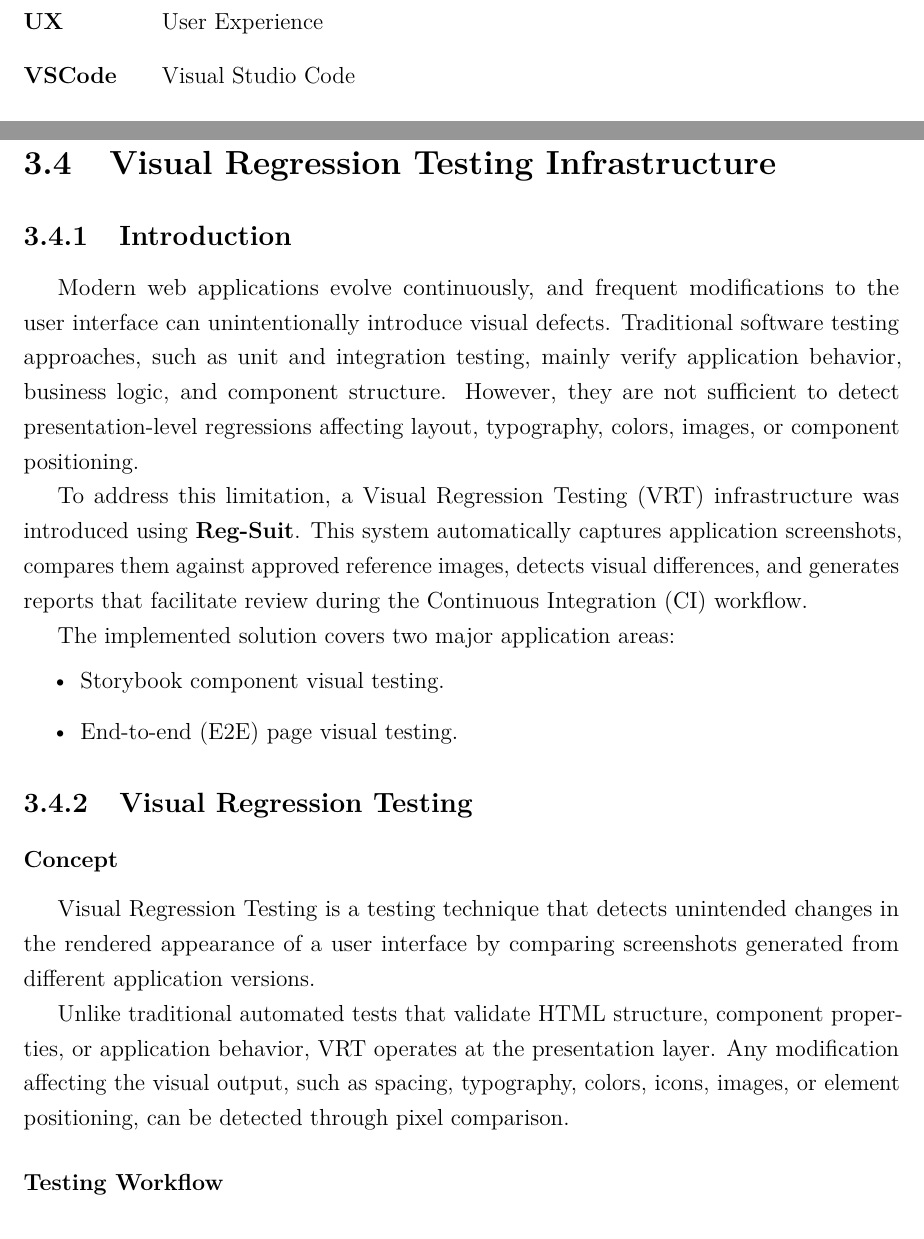
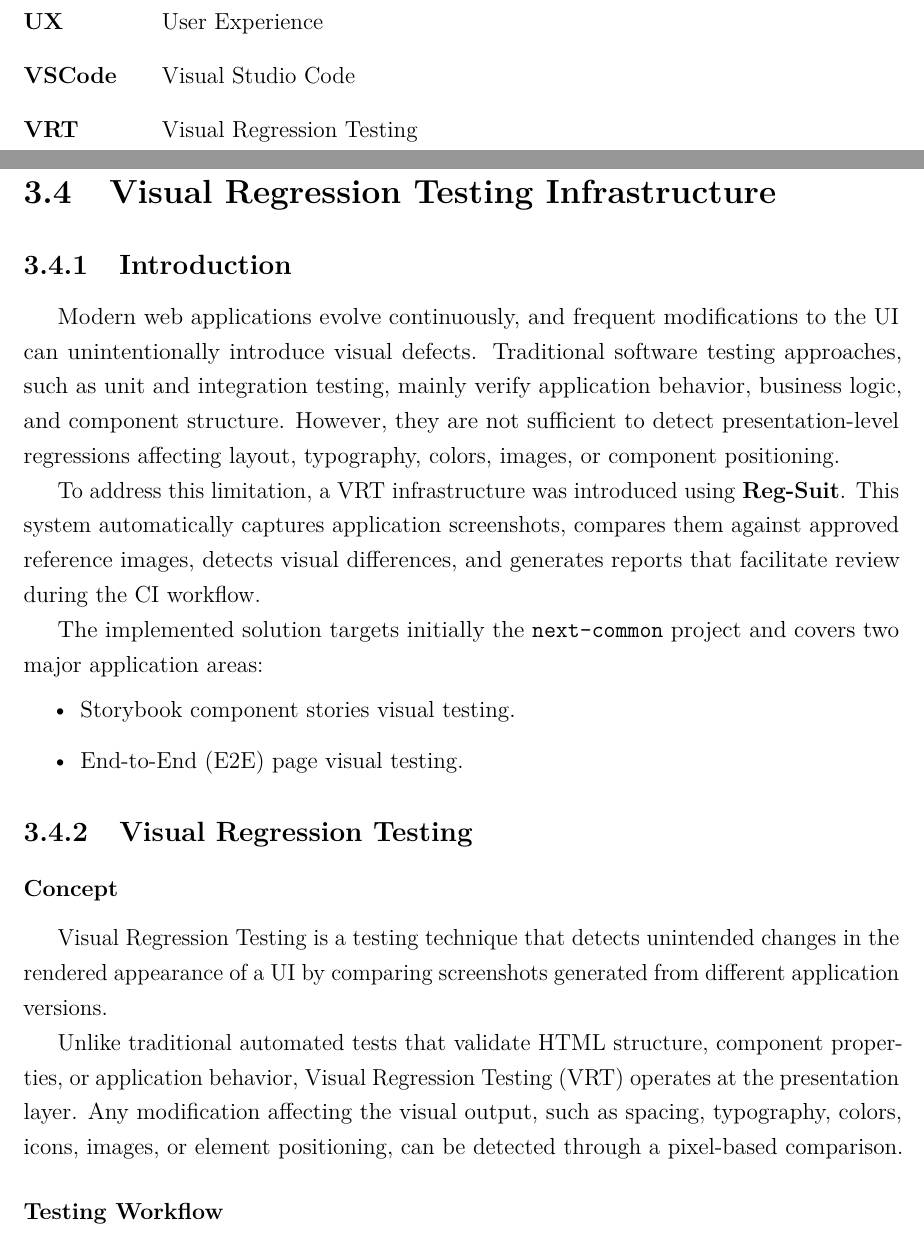
Before and after one commit to razken-hash/rakuten-um-internship-report, a LaTeX thesis (src/main.tex, which reads src/chapters/04_tasks_performed/4_vis_reg_tests.tex, src/others/04_abbreviations_and_acronyms.tex): two parts of pages 10 and 55 of 65, joined at a grey line, cut so that both start at the same text. Compiled offline with pdfLaTeX.

Commit message:
feat(vrt): Update Visual Regression Testing sections and add missing acronyms

```diff
--- a/src/chapters/04_tasks_performed/4_vis_reg_tests.tex
+++ b/src/chapters/04_tasks_performed/4_vis_reg_tests.tex
@@ -2,15 +2,15 @@
 
 \subsection{Introduction}
 
-Modern web applications evolve continuously, and frequent modifications to the user interface can unintentionally introduce visual defects. Traditional software testing approaches, such as unit and integration testing, mainly verify application behavior, business logic, and component structure. However, they are not sufficient to detect presentation-level regressions affecting layout, typography, colors, images, or component positioning.
+Modern web applications evolve continuously, and frequent modifications to the \acs{UI} can unintentionally introduce visual defects. Traditional software testing approaches, such as unit and integration testing, mainly verify application behavior, business logic, and component structure. However, they are not sufficient to detect presentation-level regressions affecting layout, typography, colors, images, or component positioning.
 
-To address this limitation, a Visual Regression Testing (VRT) infrastructure was introduced using \textbf{Reg-Suit}. This system automatically captures application screenshots, compares them against approved reference images, detects visual differences, and generates reports that facilitate review during the Continuous Integration (CI) workflow.
+To address this limitation, a \acs{VRT} infrastructure was introduced using \textbf{Reg-Suit}. This system automatically captures application screenshots, compares them against approved reference images, detects visual differences, and generates reports that facilitate review during the \acs{CI} workflow.
 
-The implemented solution covers two major application areas:
+The implemented solution targets initially the \texttt{next-common} project and covers two major application areas:
 
 \begin{itemize}
-    \item Storybook component visual testing.
-    \item End-to-end (E2E) page visual testing.
+    \item Storybook component stories visual testing.
+    \item \acf{E2E} page visual testing.
 \end{itemize}
 
 
@@ -18,9 +18,9 @@ The implemented solution covers two major application areas:
 
 \subsubsection{Concept}
 
-Visual Regression Testing is a testing technique that detects unintended changes in the rendered appearance of a user interface by comparing screenshots generated from different application versions.
+Visual Regression Testing is a testing technique that detects unintended changes in the rendered appearance of a \ac{UI} by comparing screenshots generated from different application versions.
 
-Unlike traditional automated tests that validate HTML structure, component properties, or application behavior, VRT operates at the presentation layer. Any modification affecting the visual output, such as spacing, typography, colors, icons, images, or element positioning, can be detected through pixel comparison.
+Unlike traditional automated tests that validate HTML structure, component properties, or application behavior, \ac{VRT} operates at the presentation layer. Any modification affecting the visual output, such as spacing, typography, colors, icons, images, or element positioning, can be detected through a pixel-based comparison.
 
 \subsubsection{Testing Workflow}
 
--- a/src/others/04_abbreviations_and_acronyms.tex
+++ b/src/others/04_abbreviations_and_acronyms.tex
@@ -28,5 +29,6 @@
     \acro{UI}{User Interface}
     \acro{UX}{User Experience}
     \acro{VSCode}{Visual Studio Code}
+    \acro{VRT}{Visual Regression Testing}
 
 \end{acronym}
```
Also changed, not shown: src/others/04_abbreviations_and_acronyms.tex (1 more changed lines).
